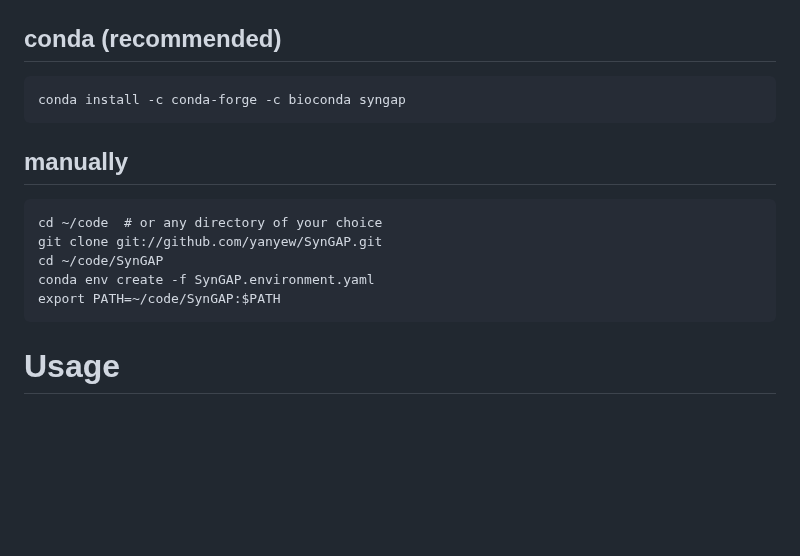
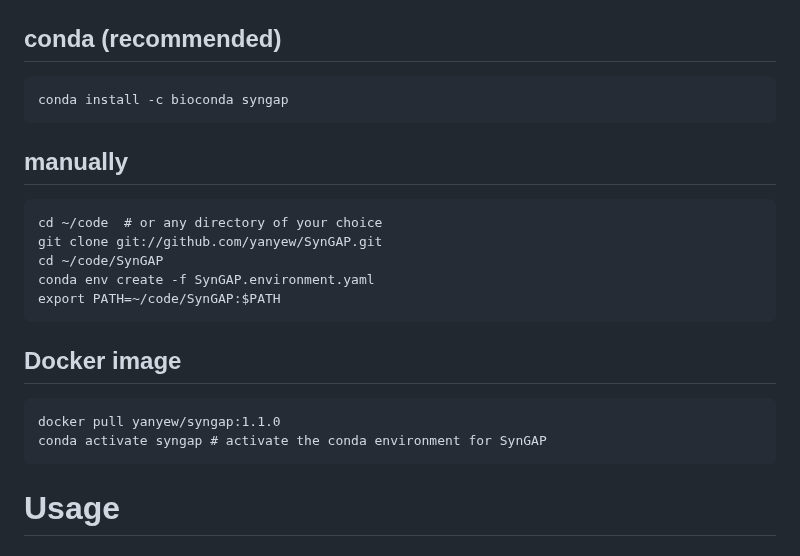
Before and after one commit to yanyew/SynGAP, a Markdown page: README.md, the part around the change. GitHub-like rendering; blank space fills up the shorter version.

````diff
--- a/README.md
+++ b/README.md
@@ -14,7 +14,7 @@ If you use SynGAP, please cite:
 # Installation
 ## conda (recommended)
 ```
-conda install -c conda-forge -c bioconda syngap
+conda install -c bioconda syngap
 ```
 ## manually
 ```
@@ -23,6 +23,11 @@ git clone git://github.com/yanyew/SynGAP.git
 cd ~/code/SynGAP
 conda env create -f SynGAP.environment.yaml
 export PATH=~/code/SynGAP:$PATH
+```
+## Docker image
+```
+docker pull yanyew/syngap:1.1.0
+conda activate syngap # activate the conda environment for SynGAP
 ```
 # Usage
 ## genome annotations polishment
````
